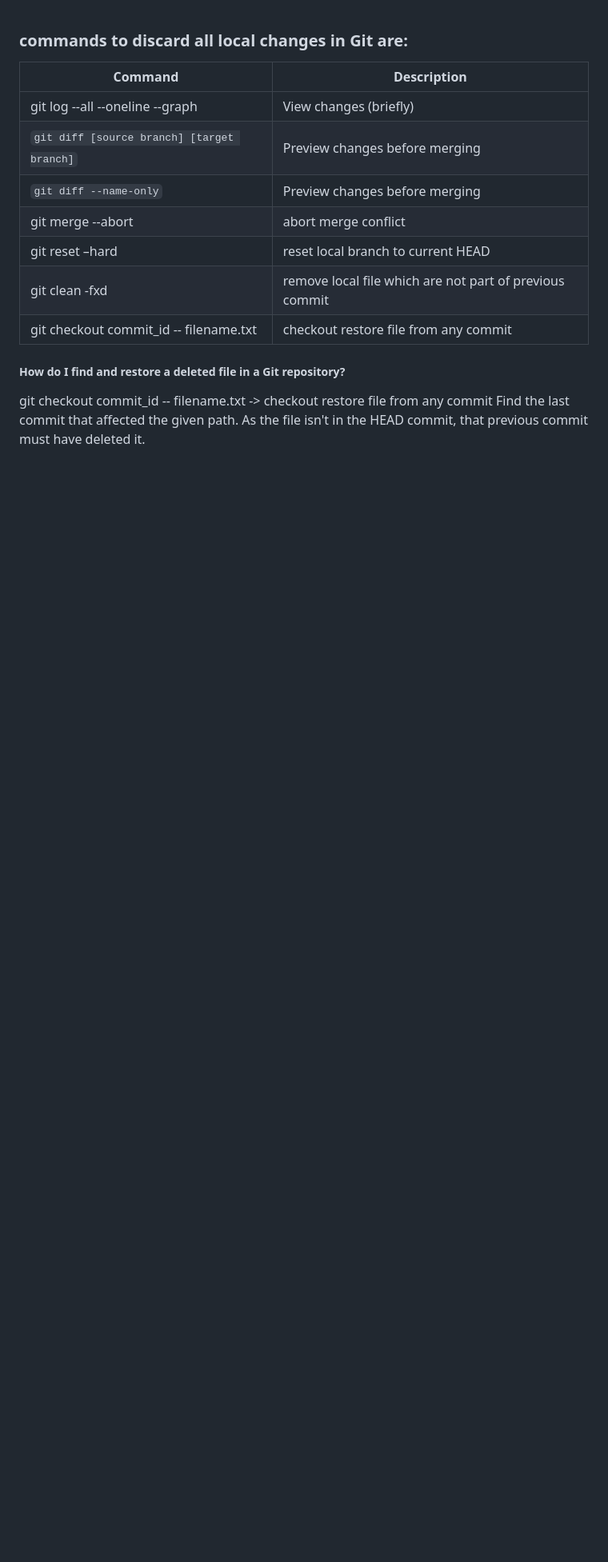
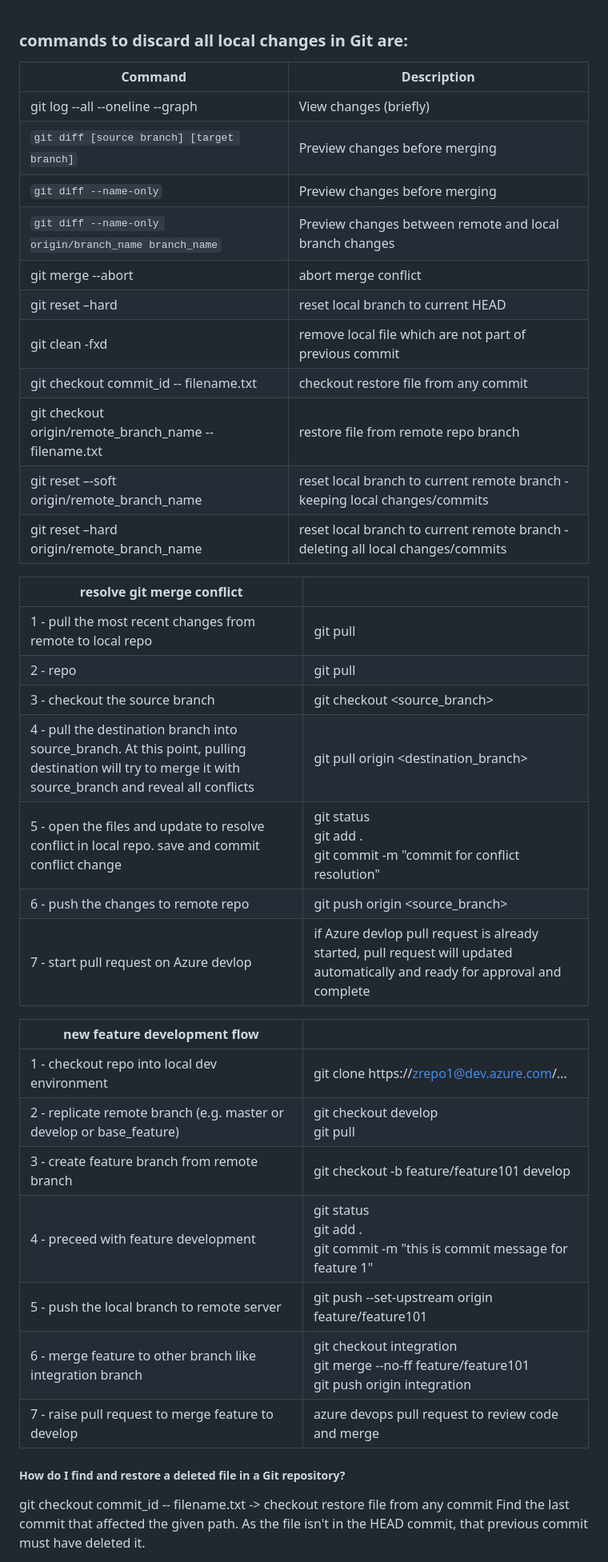
Before and after one commit to gohils/zemr_notebook, a Markdown page: 0 gitflow.md, the part around the change. Shown at 80% size. Rendered like a GitHub page; blank space fills up the shorter version.

```diff
--- a/0 gitflow.md
+++ b/0 gitflow.md
@@ -5,10 +5,35 @@
 | git log --all --oneline --graph| View changes (briefly) |
 | `git diff [source branch] [target branch]` | Preview changes before merging |
 | `git diff --name-only` | Preview changes before merging |
+| `git diff --name-only origin/branch_name branch_name` | Preview changes between remote and local branch changes |
 |git merge --abort| abort merge conflict |
 |git reset –hard| reset local branch to current HEAD |
 |git clean -fxd| remove local file which are not part of previous commit |
 |git checkout commit_id -- filename.txt | checkout restore file from any commit |
+|git checkout origin/remote_branch_name -- filename.txt | restore file from remote repo branch |
+|git reset –-soft origin/remote_branch_name | reset local branch to current remote branch - keeping local changes/commits |
+|git reset –hard origin/remote_branch_name | reset local branch to current remote branch - deleting all local changes/commits |
+
+| resolve git merge conflict| |
+| ------- | ----------- |
+|1 - pull the most recent changes from remote to local repo | git pull |
+|2 - repo | git pull |
+|3 - checkout the source branch | git checkout <source_branch> |
+|4 - pull the destination branch into source_branch. At this point, pulling destination will try to merge it with source_branch and reveal all conflicts | git pull origin <destination_branch> |
+|5 - open the files and update to resolve conflict in local repo. save and commit conflict change  | git status <br> git add . <br> git commit -m "commit for conflict resolution" |
+|6 - push the changes to remote repo  | git push origin <source_branch> |
+|7 - start pull request on Azure devlop | if Azure devlop pull request is already started, pull request will updated automatically and ready for approval and complete |
+
+
+| new feature development flow| |
+| ------- | ----------- |
+|1 - checkout repo into local dev environment | git clone https://zrepo1@dev.azure.com/... |
+|2 - replicate remote branch (e.g. master or develop or base_feature) | git checkout develop <br> git pull |
+|3 - create feature branch from remote branch | git checkout -b feature/feature101 develop |
+|4 - preceed with feature development | git status <br> git add . <br> git commit -m "this is commit message for feature 1" |
+|5 - push the local branch to remote server | git push --set-upstream origin feature/feature101 |
+|6 - merge feature to other branch like integration branch | git checkout integration <br> git merge --no-ff feature/feature101 <br> git push origin integration |
+|7 - raise pull request to merge feature to develop | azure devops pull request to review code and merge |
 
 #####  How do I find and restore a deleted file in a Git repository?
 git checkout commit_id -- filename.txt -> checkout restore file from any commit
```
